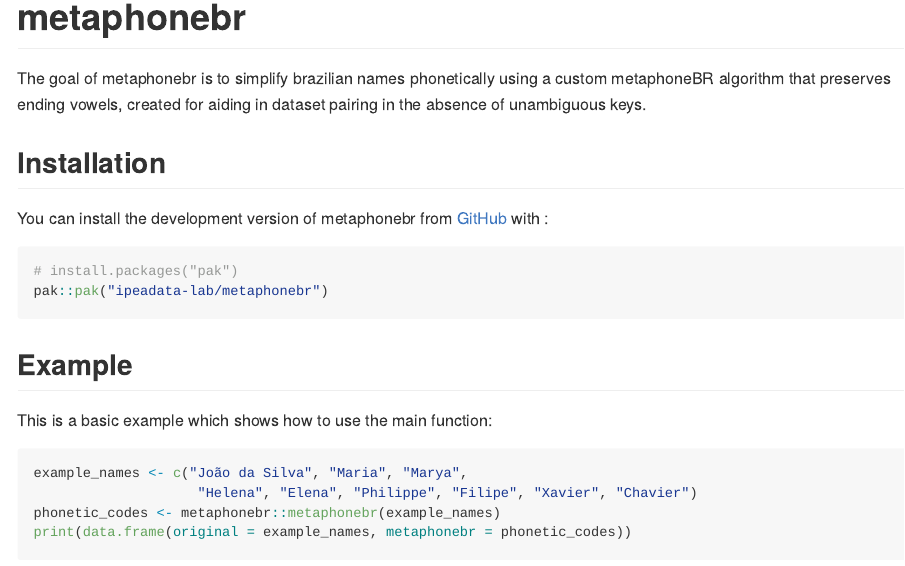
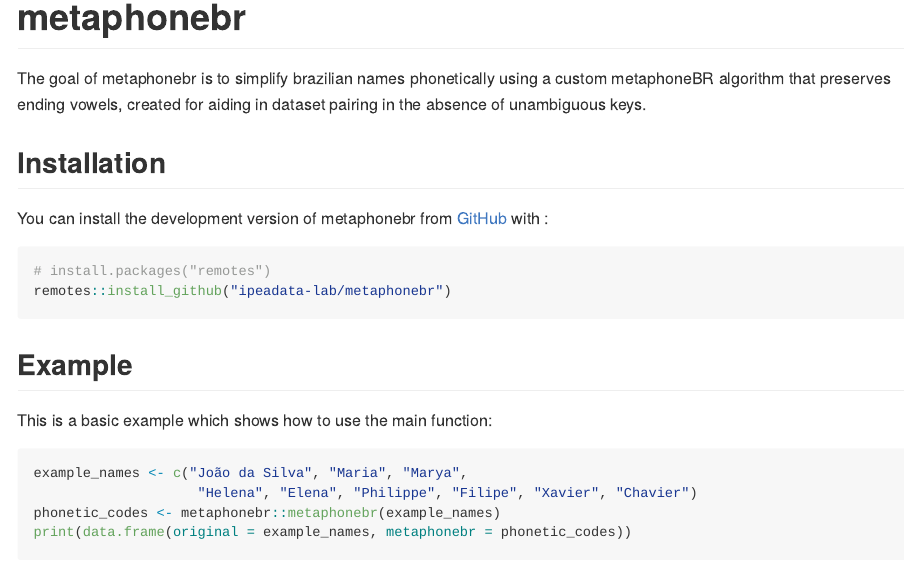
Before and after one commit to ipeadata-lab/metaphonebr, an R Markdown document (README.Rmd): the page in a window 1100 px wide, from its top. The pictures show the output file README.md that the author committed with the source, drawn offline in the style of GitHub.

Commit message:
substitute remotes for pak

````diff
--- a/README.Rmd
+++ b/README.Rmd
@@ -27,8 +27,8 @@
 You can install the development version of metaphonebr from [GitHub](https://github.com/) with :
 
 ``` {r eval=FALSE}
-# install.packages("pak")
-pak::pak("ipeadata-lab/metaphonebr")
+# install.packages("remotes")
+remotes::install_github("ipeadata-lab/metaphonebr")
 ```
 
 ## Example
````
Also changed, not shown: README.md.
